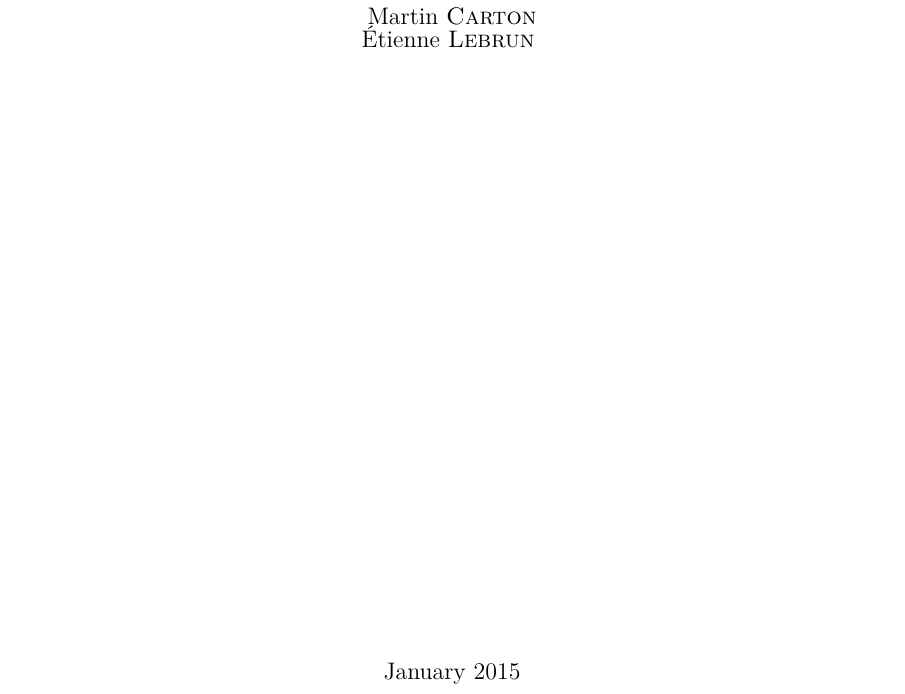
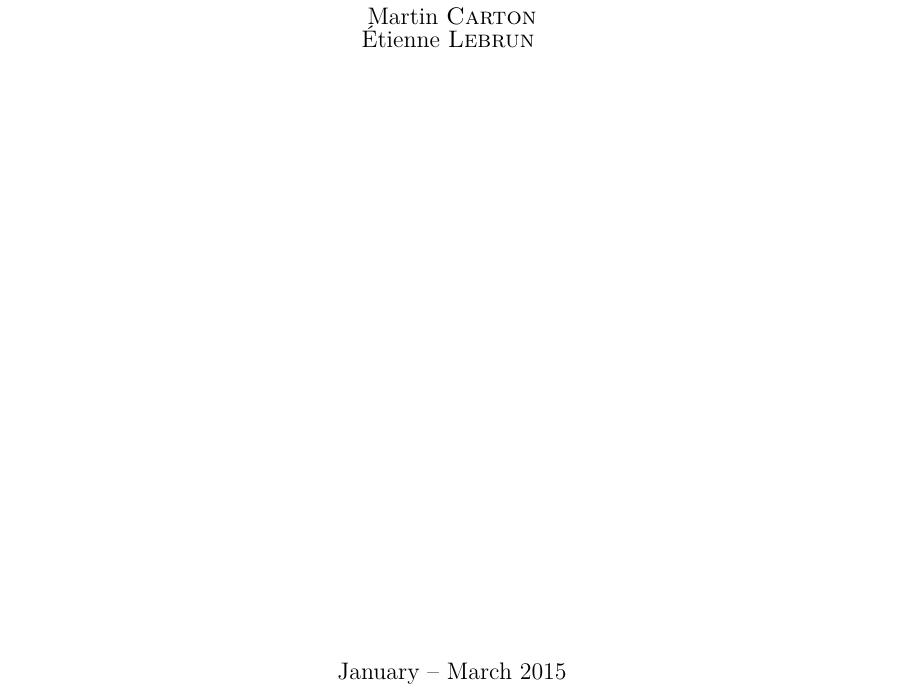
Before and after one commit to mcarton/CRAPS-Kernel, a LaTeX document (SoftwareDvpPlan/Specifications.tex, which reads SoftwareDvpPlan/titlepage.tex): part of page 1 of 4, cut so that both start at the same text. Compiled offline with XeLaTeX.

Commit message:
Change date on title page

```diff
--- a/SoftwareDvpPlan/titlepage.tex
+++ b/SoftwareDvpPlan/titlepage.tex
@@ -17,6 +17,6 @@
     }
 
     \vfill
-    {\large January 2015}
+    {\large January -- March 2015}
   \end{center}
 \end{titlepage}
```
